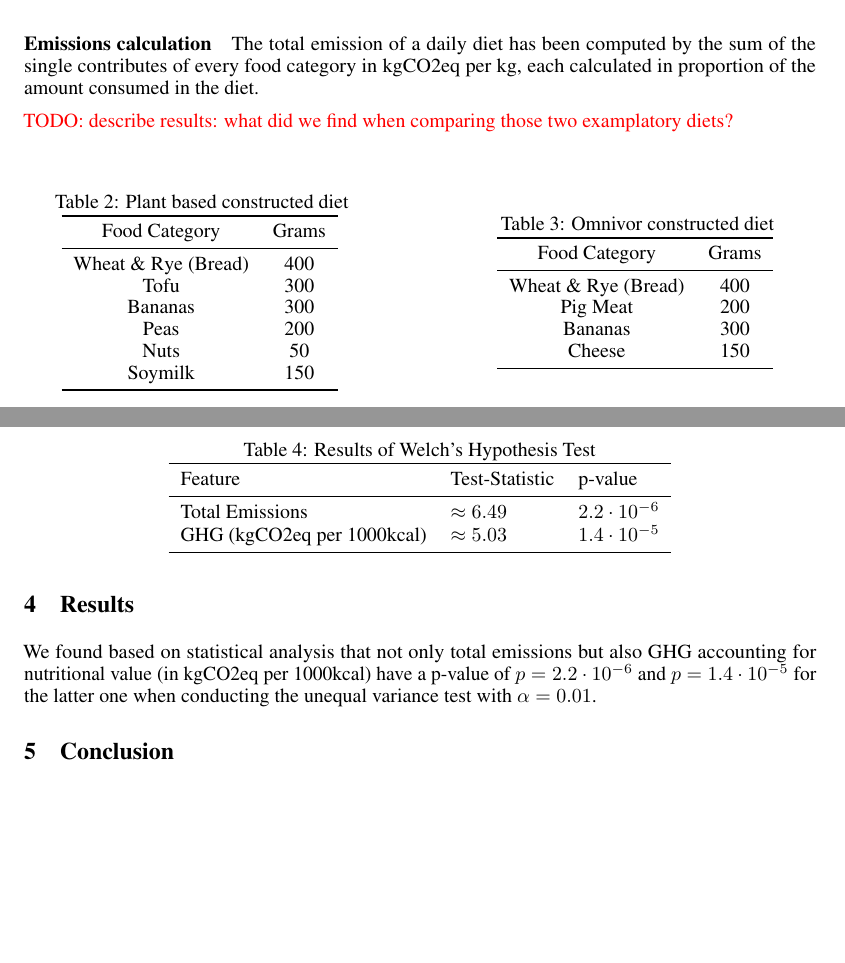
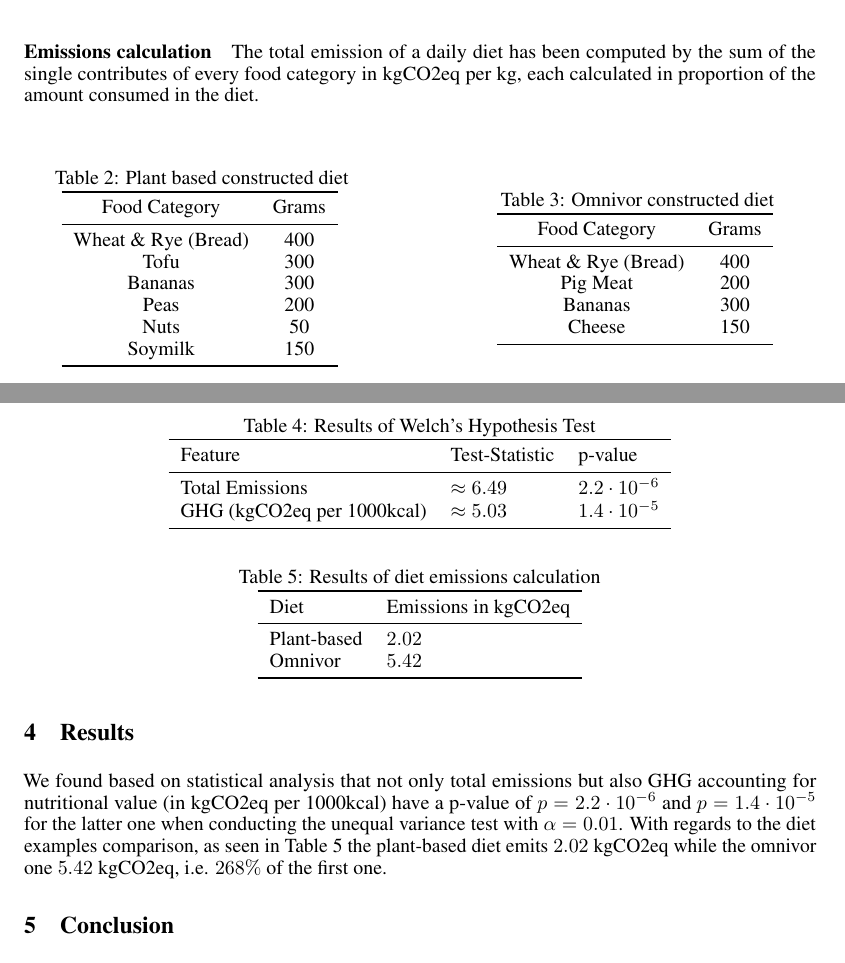
Before and after one commit to hannma/data-literacy-project, a LaTeX paper (doc/main.tex): two parts of pages 4 and 5 of 6, joined at a grey line, cut so that both start at the same text, the shorter picture padded with empty space. Compiled offline with pdfLaTeX.

Commit message:
diet comparison results

```diff
--- a/doc/main.tex
+++ b/doc/main.tex
@@ -272,12 +272,10 @@ Cheese & 150\\
 
 \paragraph*{Emissions calculation} The total emission of a daily diet has been computed by the sum of the single contributes of every food category in kgCO2eq per kg, each calculated in proportion of the amount consumed in the diet.
 
-\textcolor{red}{TODO: describe results: what did we find when comparing those two examplatory diets?}
-
 \section{Results}
-\begin{table}
-  \label{tbl:results}
+\begin{table}[h]
   \caption{Results of  Welch's Hypothesis Test}
+  \label{tbl:results-test}
   \centering
   \begin{tabular}{lll}
     \toprule
@@ -291,7 +289,23 @@ Cheese & 150\\
   \end{tabular}
 \end{table}
 
-We found based on statistical analysis that not only total emissions but also GHG accounting for nutritional value (in kgCO2eq per 1000kcal) have a p-value of  $p= 2.2\cdot10^{-6} $  and $p= 1.4\cdot10^{-5}$   for the latter one when conducting the unequal variance test with $\alpha = 0.01$.
+\begin{table}[h]
+  \caption{Results of diet emissions calculation}
+  \label{tbl:results-diets}
+  \centering
+  \begin{tabular}{ll}
+    \toprule
+    %\multicolumn{1}{c}{}&\multicolumn{2}{c}{Plant-based} &%\multicolumn{2}{c}{Animal-based}                   \\
+    %\cmidrule(r){2-5}
+    Diet    & Emissions in kgCO2eq  \\
+    \midrule
+    Plant-based & $2.02$\\
+    Omnivor    &  $5.42$\\
+    \bottomrule
+  \end{tabular}
+\end{table}
+
+We found based on statistical analysis that not only total emissions but also GHG accounting for nutritional value (in kgCO2eq per 1000kcal) have a p-value of  $p= 2.2\cdot10^{-6} $  and $p= 1.4\cdot10^{-5}$   for the latter one when conducting the unequal variance test with $\alpha = 0.01$. With regards to the diet examples comparison, as seen in \Cref{tbl:results-diets} the plant-based diet emits $2.02$ kgCO2eq while the omnivor one $5.42$ kgCO2eq, i.e. $268\%$ of the first one.
 
 \section{Conclusion}
 \label{conclusion}
```
